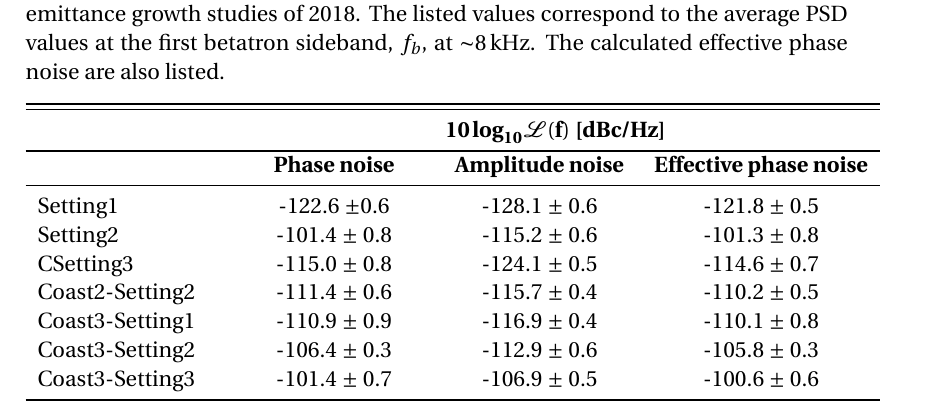
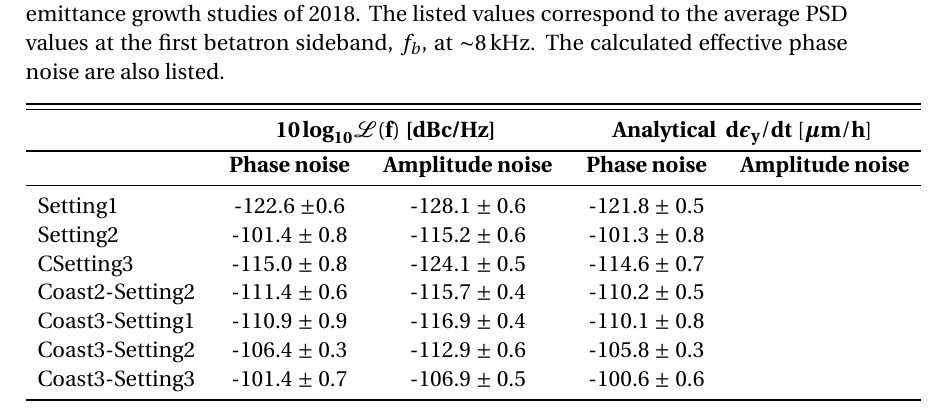
Before and after one commit to natriant/PhD_thesis, a LaTeX thesis (main.tex, which reads chapters/chapter08.tex): part of page 152 of 201, cut so that both start at the same text. Compiled offline with pdfLaTeX.

Commit message:
update table 8.1

```diff
--- a/chapters/chapter08.tex
+++ b/chapters/chapter08.tex
@@ -59,13 +59,13 @@ The noise injected in the $\CC$ RF system was again a mixture of phase and ampli
 \begin{table}[!hbt]
 	\centering
    \caption{Phase and amplitude noise levels injected in the CC RF system for the emittance growth studies of 2018. The listed values correspond to the average PSD values at the first betatron sideband, $f_b$, at $\sim$8\,kHz. The calculated effective phase noise are also listed.}
-	\begin{tabu} to \textwidth { X[c,m] X[c,m] X[c,m] X[c,m]}
-		&&& \\[-6mm]
+	\begin{tabu} to \textwidth { X[c,m] X[c,m] X[c,m] X[c,m] X[c,m]}
+		&&&& \\[-6mm]
 		\toprule \toprule
 		\multicolumn{1}{l}{} &
-		\multicolumn{3}{c}{$\mathbf{10\,\boldsymbol{\log}_{10} \mathcal{L}(f)}$ \textbf{[dBc/Hz]}} \\
+		\multicolumn{2}{c}{$\mathbf{10\,\boldsymbol{\log}_{10} \mathcal{L}(f)}$ \textbf{[dBc/Hz]}} & \multicolumn{2}{c}{\textbf{Analytical } $\mathbf{d \boldsymbol{\epsilon}_y/dt \ [\boldsymbol{\mu} m/h]}$} \\
 		\bottomrule
-      \multicolumn{1}{l}{} & 	\multicolumn{1}{c}{\textbf{Phase noise}} & \multicolumn{1}{c}{\textbf{Amplitude noise}} & 	\multicolumn{1}{c}{\textbf{Effective phase noise}} \\
+      \multicolumn{1}{l}{} & 	\multicolumn{1}{c}{\textbf{Phase noise}} & \multicolumn{1}{c}{\textbf{Amplitude noise}} & \multicolumn{1}{c}{\textbf{Phase noise}} & \multicolumn{1}{c}{\textbf{Amplitude noise}} \\
       \midrule
       \multicolumn{1}{l}{Setting1}  & \multicolumn{1}{c}{-122.6 $\pm 0.6$} & \multicolumn{1}{c}{-128.1 $\pm$ 0.6} & \multicolumn{1}{c}{-121.8 $\pm$ 0.5} \\
 
```
Also changed, not shown: 1 other file.
